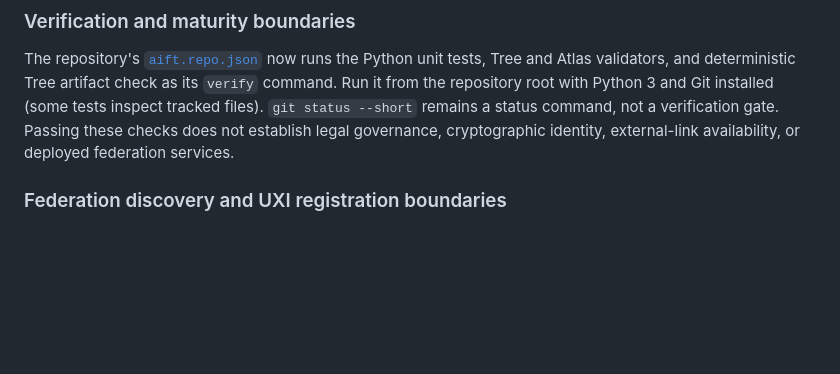
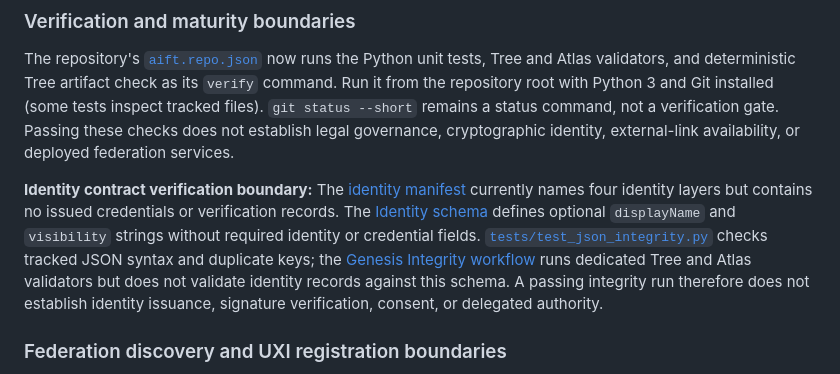
Before and after one commit to AIFreedomTrustFederation/AIFT-Genesis, a Markdown page: README.md, the part around the change. Drawn GitHub-style; blank space fills up the shorter version.

Commit message:
docs: distinguish Genesis identity declarations from verified credentials

```diff
--- a/README.md
+++ b/README.md
@@ -91,6 +91,8 @@ python3 -B tools/tree/render_tree.py --check
 
 The repository's [`aift.repo.json`](aift.repo.json) now runs the Python unit tests, Tree and Atlas validators, and deterministic Tree artifact check as its `verify` command. Run it from the repository root with Python 3 and Git installed (some tests inspect tracked files). `git status --short` remains a status command, not a verification gate. Passing these checks does not establish legal governance, cryptographic identity, external-link availability, or deployed federation services.
 
+**Identity contract verification boundary:** The [identity manifest](manifests/identity.manifest.json) currently names four identity layers but contains no issued credentials or verification records. The [Identity schema](schemas/Identity.schema.json) defines optional `displayName` and `visibility` strings without required identity or credential fields. [`tests/test_json_integrity.py`](tests/test_json_integrity.py) checks tracked JSON syntax and duplicate keys; the [Genesis Integrity workflow](.github/workflows/genesis-integrity.yml) runs dedicated Tree and Atlas validators but does not validate identity records against this schema. A passing integrity run therefore does not establish identity issuance, signature verification, consent, or delegated authority.
+
 ### Federation discovery and UXI registration boundaries
 
 The executable integrity gate in [`aift.repo.json`](aift.repo.json) is distinct from the Federation capability inventory. [`.aift/capabilities.json`](.aift/capabilities.json) still marks the generic `verify`, `test`, `build`, `start`, `stop`, `health`, and `deploy` capabilities as `planned` (last checked 2026-06-30); it marks `status` and `sync` as `ready` and `docs` as `detected`. The [service declaration](.aift/services.json) likewise marks `AIFT-Genesis.service` as `planned`. These declarations are not automatically upgraded by a successful Python integrity gate, Node dashboard smoke test, or GitHub Actions run. They should not be read as evidence of a registered, healthy, or deployed Federation service.
```
